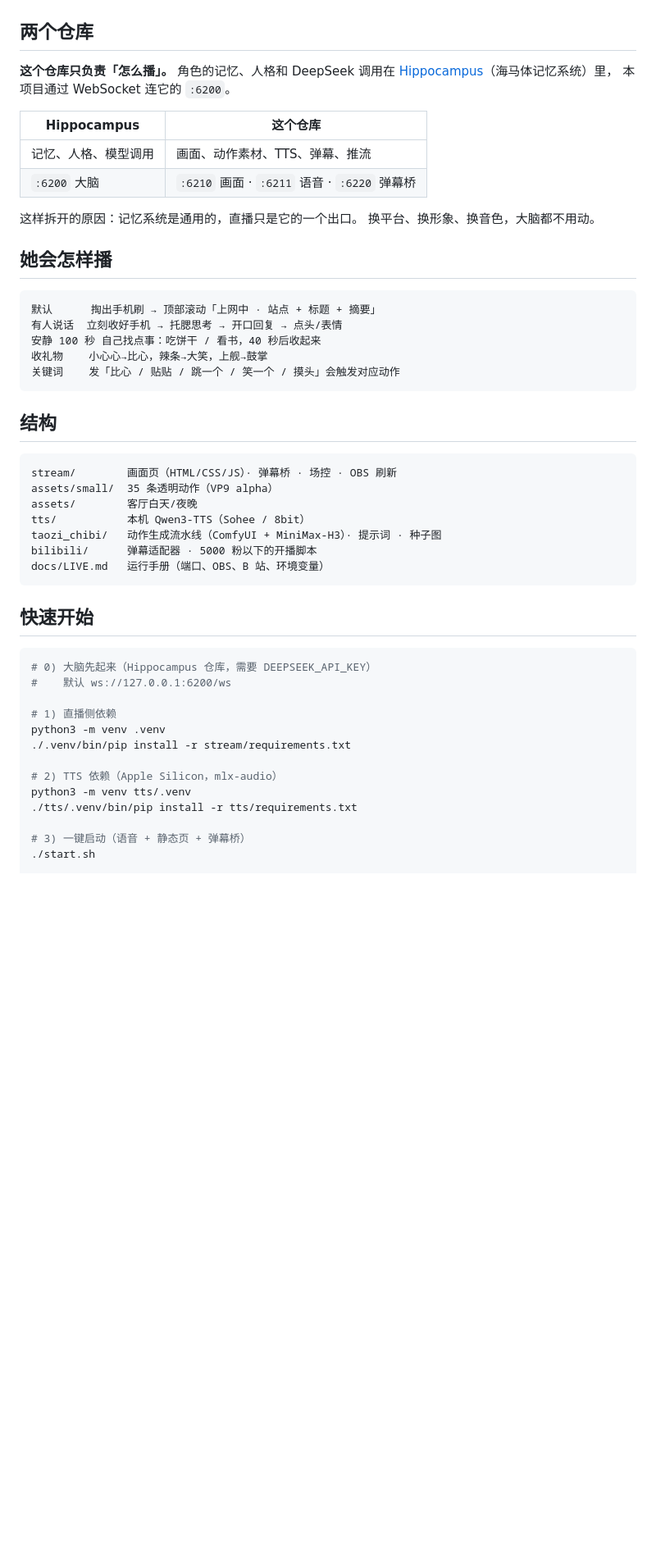
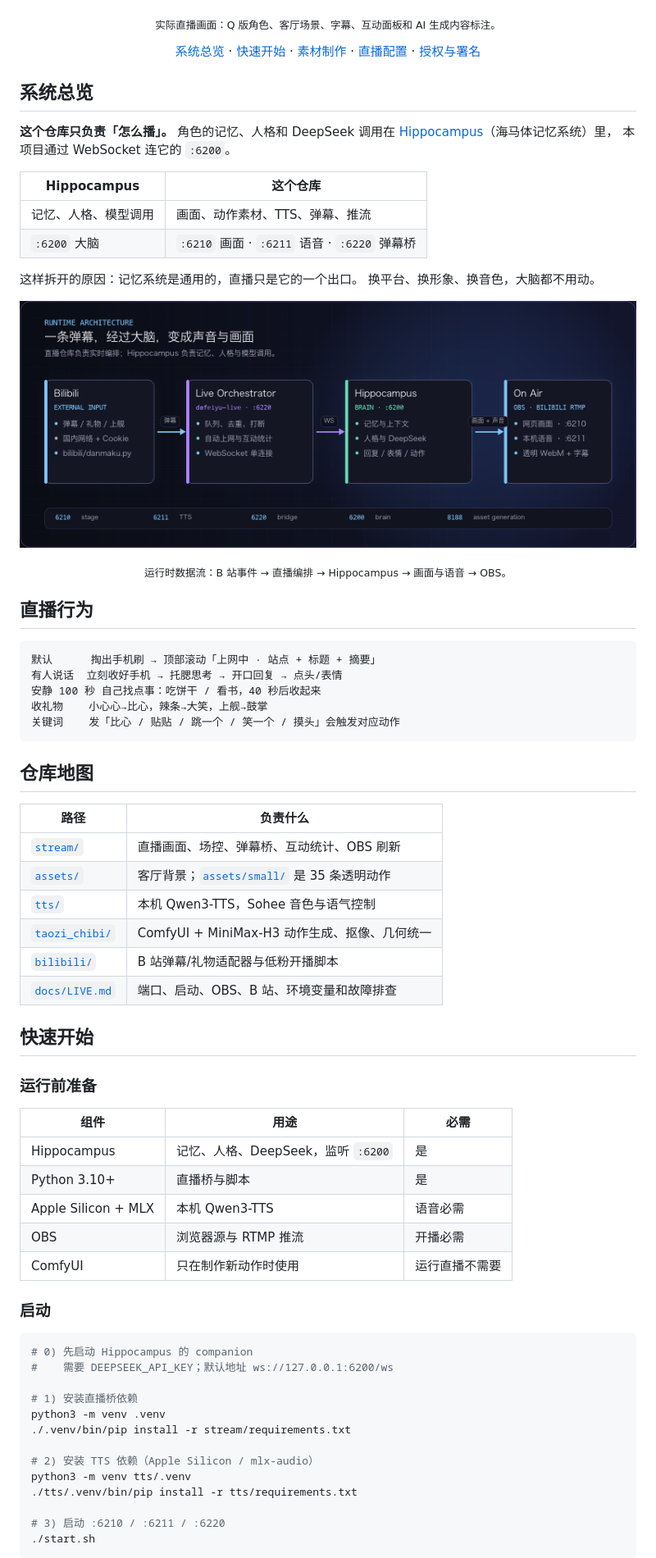
Before and after one commit to yushui2022/dafeiyu-live, a Markdown page: README.md, the part around one of its changes. Shown at 82% size. Drawn GitHub-style; pictures changed too: docs/images/architecture.png (added); blank space fills up the shorter version.

````diff
--- a/README.md
+++ b/README.md
@@ -11,6 +18,16 @@
 ![直播画面](docs/images/live.jpg)
 
-## 两个仓库
+<p align="center"><sub>实际直播画面：Q 版角色、客厅场景、字幕、互动面板和 AI 生成内容标注。</sub></p>
+
+<p align="center">
+  <a href="#系统总览">系统总览</a> ·
+  <a href="#快速开始">快速开始</a> ·
+  <a href="#素材制作">素材制作</a> ·
+  <a href="#直播">直播配置</a> ·
+  <a href="#授权">授权与署名</a>
+</p>
+
+## 系统总览
 
 **这个仓库只负责「怎么播」。** 角色的记忆、人格和 DeepSeek 调用在
 [Hippocampus](https://github.com/yushui2022/Hippocampus)（海马体记忆系统）里，
@@ -24,7 +41,11 @@
 这样拆开的原因：记忆系统是通用的，直播只是它的一个出口。
 换平台、换形象、换音色，大脑都不用动。
 
-## 她会怎样播
+![系统架构](docs/images/architecture.png)
+
+<p align="center"><sub>运行时数据流：B 站事件 → 直播编排 → Hippocampus → 画面与语音 → OBS。</sub></p>
+
+## 直播行为
 
 ```text
 默认      掏出手机刷 → 顶部滚动「上网中 · 站点 + 标题 + 摘要」
@@ -34,32 +55,44 @@
 关键词    发「比心 / 贴贴 / 跳一个 / 笑一个 / 摸头」会触发对应动作
 ```
 
-## 结构
+## 仓库地图
 
-```text
-stream/        画面页（HTML/CSS/JS）· 弹幕桥 · 场控 · OBS 刷新
-assets/small/  35 条透明动作（VP9 alpha）
-assets/        客厅白天/夜晚
-tts/           本机 Qwen3-TTS（Sohee / 8bit）
-taozi_chibi/   动作生成流水线（ComfyUI + MiniMax-H3）· 提示词 · 种子图
-bilibili/      弹幕适配器 · 5000 粉以下的开播脚本
-docs/LIVE.md   运行手册（端口、OBS、B 站、环境变量）
-```
+| 路径 | 负责什么 |
+| --- | --- |
+| [`stream/`](stream/README.md) | 直播画面、场控、弹幕桥、互动统计、OBS 刷新 |
+| [`assets/`](assets/) | 客厅背景；[`assets/small/`](assets/small/) 是 35 条透明动作 |
+| [`tts/`](tts/README.md) | 本机 Qwen3-TTS，Sohee 音色与语气控制 |
+| [`taozi_chibi/`](taozi_chibi/README.md) | ComfyUI + MiniMax-H3 动作生成、抠像、几何统一 |
+| [`bilibili/`](bilibili/README.md) | B 站弹幕/礼物适配器与低粉开播脚本 |
+| [`docs/LIVE.md`](docs/LIVE.md) | 端口、启动、OBS、B 站、环境变量和故障排查 |
 
 ## 快速开始
 
+### 运行前准备
+
+| 组件 | 用途 | 必需 |
+| --- | --- | --- |
+| Hippocampus | 记忆、人格、DeepSeek，监听 `:6200` | 是 |
+| Python 3.10+ | 直播桥与脚本 | 是 |
+| Apple Silicon + MLX | 本机 Qwen3-TTS | 语音必需 |
+| OBS | 浏览器源与 RTMP 推流 | 开播必需 |
+| ComfyUI | 只在制作新动作时使用 | 运行直播不需要 |
+
+### 启动
+
 ```bash
-# 0) 大脑先起来（Hippocampus 仓库，需要 DEEPSEEK_API_KEY）
-#    默认 ws://127.0.0.1:6200/ws
+# 0) 先启动 Hippocampus 的 companion
+#    需要 DEEPSEEK_API_KEY；默认地址 ws://127.0.0.1:6200/ws
 
-# 1) 直播侧依赖
+# 1) 安装直播桥依赖
 python3 -m venv .venv
 ./.venv/bin/pip install -r stream/requirements.txt
 
-# 2) TTS 依赖（Apple Silicon，mlx-audio）
+# 2) 安装 TTS 依赖（Apple Silicon / mlx-audio）
 python3 -m venv tts/.venv
 ./tts/.venv/bin/pip install -r tts/requirements.txt
 
-# 3) 一键启动（语音 + 静态页 + 弹幕桥）
+# 3) 启动 :6210 / :6211 / :6220
 ./start.sh
+```
 
````
Also changed, not shown: other parts of README.md (+47 -25 lines), docs/LIVE.md (+1 -1 lines), tts/README.md (+2 -2 lines), 1 other file.
